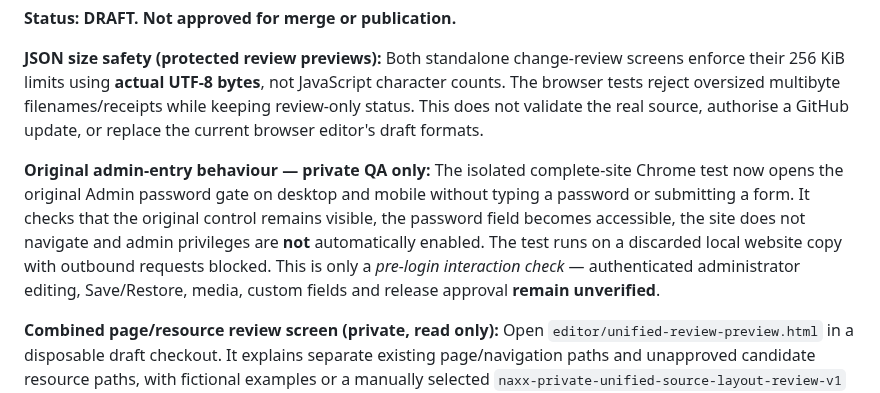
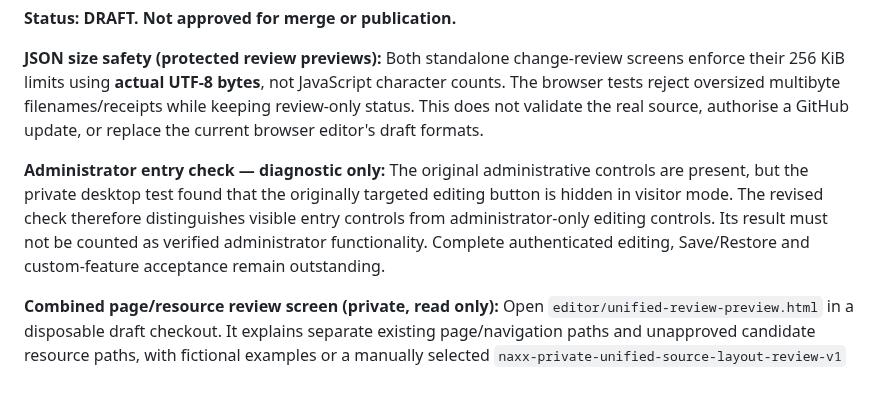
Before and after one commit to CosmicCuddle/Naxxramas-Resource-Hub, a Markdown page: editor/README.md, the part around the change. Rendered like a GitHub page.

Commit message:
Editor docs: clarify limits of diagnostic administrator-entry check

```diff
--- a/editor/README.md
+++ b/editor/README.md
@@ -4,7 +4,7 @@
 
 **JSON size safety (protected review previews):** Both standalone change-review screens enforce their 256 KiB limits using **actual UTF-8 bytes**, not JavaScript character counts. The browser tests reject oversized multibyte filenames/receipts while keeping review-only status. This does not validate the real source, authorise a GitHub update, or replace the current browser editor's draft formats.
 
-**Original admin-entry behaviour — private QA only:** The isolated complete-site Chrome test now opens the original Admin password gate on desktop and mobile without typing a password or submitting a form. It checks that the original control remains visible, the password field becomes accessible, the site does not navigate and admin privileges are **not** automatically enabled. The test runs on a discarded local website copy with outbound requests blocked. This is only a *pre-login interaction check* — authenticated administrator editing, Save/Restore, media, custom fields and release approval **remain unverified**.
+**Administrator entry check — diagnostic only:** The original administrative controls are present, but the private desktop test found that the originally targeted editing button is hidden in visitor mode. The revised check therefore distinguishes visible entry controls from administrator-only editing controls. Its result must not be counted as verified administrator functionality. Complete authenticated editing, Save/Restore and custom-feature acceptance remain outstanding.
 
 **Combined page/resource review screen (private, read only):** Open `editor/unified-review-preview.html` in a disposable draft checkout. It explains separate existing page/navigation paths and unapproved candidate resource paths, with fictional examples or a manually selected `naxx-private-unified-source-layout-review-v1` JSON receipt from the private reconciliation tool. It rejects unsafe/duplicate paths, invalid receipt schemas and forged release permissions; a matching metadata receipt is **not source authentication or permission to save**. This screen cannot overwrite, upload, convert existing v2/v3 drafts, merge or publish. A dismissed preview keeps selected files intact. The current editor's Save/Load controls are unchanged.
 
```
